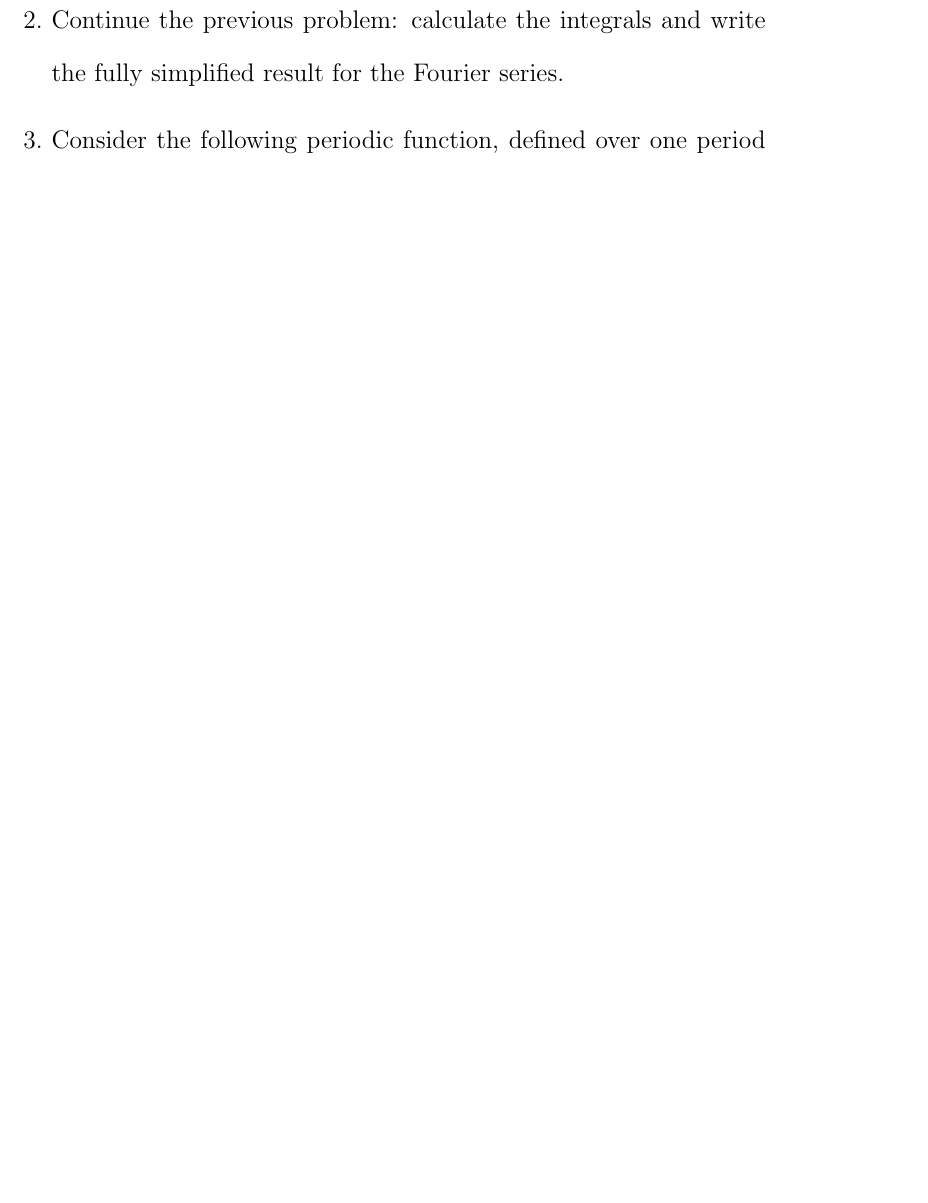
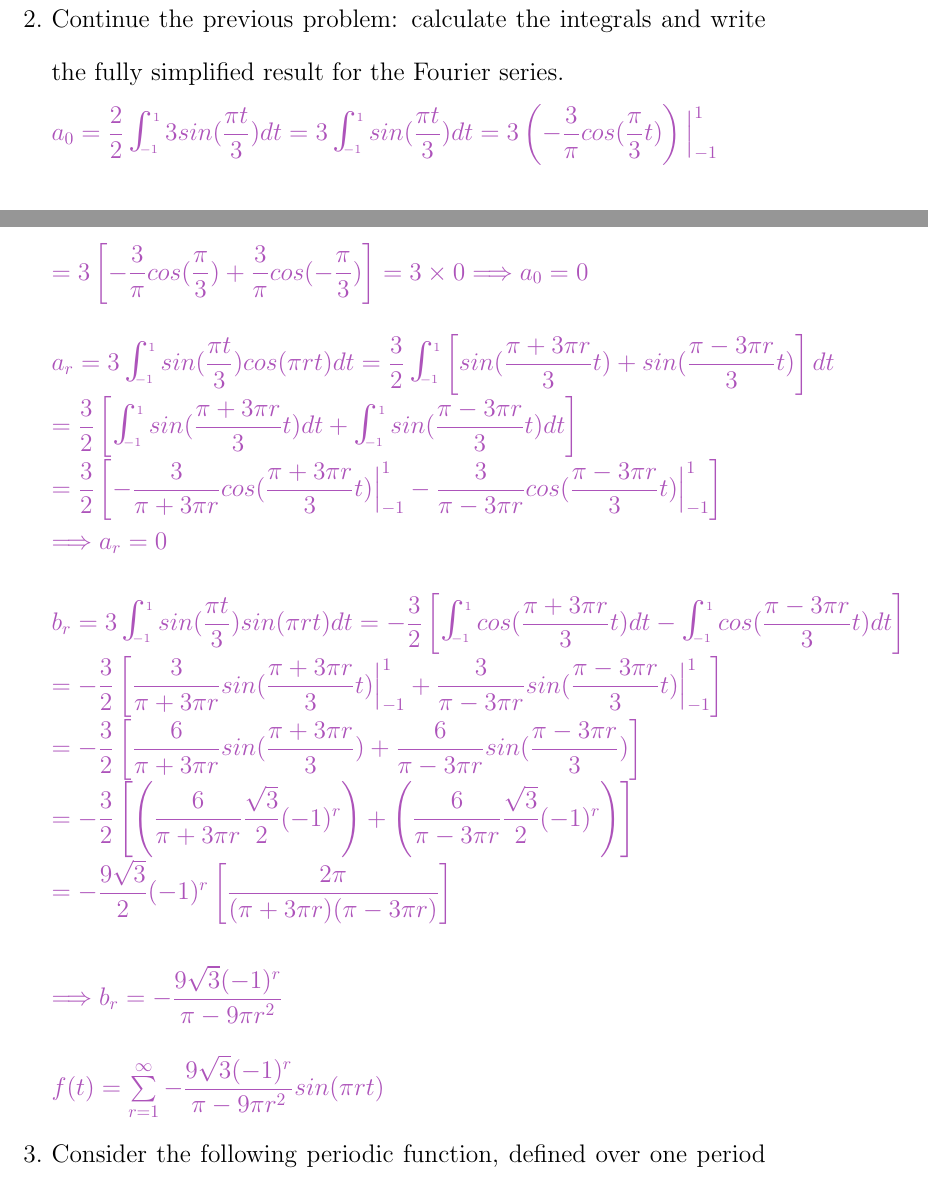
Before and after one commit to Behnam4/PHY201-Portfolio, a LaTeX document (portfolio.tex): part of page 35 of 43 before the commit and two parts of pages 36 and 37 of 45 after it, the two joined at a grey line, cut so that both start at the same text, the shorter picture padded with empty space. Compiled offline with pdfLaTeX.

Commit message:
Some 5 points questions

```diff
--- a/portfolio.tex
+++ b/portfolio.tex
@@ -8,6 +8,7 @@
 \usepackage[english]{babel}
 \usepackage[utf8x]{inputenc}
 \usepackage{float}
+\usepackage{bigints}
 \usepackage[colorinlistoftodos]{todonotes}
 \usepackage{setspace}
 \usepackage{geometry}
@@ -1183,13 +1216,42 @@
   \item Continue the previous problem:  calculate the integrals and write the fully simplified result for the Fourier series.
 
+    \textcolor{hwColor}{
+      $a_0=\dfrac{2}{2}\bigints_{-1}^{1}3sin(\dfrac{\pi t}{3})dt=3 \bigints_{-1}^{1}sin(\dfrac{\pi t}{3})dt=3\left(-\dfrac{3}{\pi}cos(\dfrac{\pi}{3}t)\right)\Big|_{-1}^{1}$ \\
+      $=3\left[-\dfrac{3}{\pi}cos(\dfrac{\pi}{3})+\dfrac{3}{\pi}cos(-\dfrac{\pi}{3})\right]=3 \times 0 \Longrightarrow a_0=0$
+    }
 
-  % Three
+    \bigbreak
+
+    \textcolor{hwColor}{
+      $a_r=3\bigints_{-1}^{1}sin(\dfrac{\pi t}{3}) cos(\pi rt)dt=\dfrac{3}{2}\bigints_{-1}^{1}\left[sin(\dfrac{\pi +3\pi r}{3}t)+sin(\dfrac{\pi - 3\pi r}{3}t)\right]dt$ \\
+      $=\dfrac{3}{2}\left[\bigints_{-1}^{1}sin(\dfrac{\pi +3\pi r}{3}t) dt+\bigints_{-1}^{1}sin(\dfrac{\pi - 3\pi r}{3}t) dt\right]$ \\
+      $=\dfrac{3}{2} \left[-\dfrac{3}{\pi + 3\pi r}cos(\dfrac{\pi + 3\pi r}{3}t)\Big|_{-1}^{1}-\dfrac{3}{\pi -3\pi r}cos(\dfrac{\pi -3\pi r}{3}t)\Big|_{-1}^{1}\right]$ \\
+      $\Longrightarrow a_r=0$
+    }
+
+    \bigbreak
+
+    \textcolor{hwColor}{
+      $b_r=3\bigints_{-1}^{1}sin(\dfrac{\pi t}{3}) sin(\pi rt)dt=-\dfrac{3}{2}\left[\bigints_{-1}^{1} cos(\dfrac{\pi + 3\pi r}{3}t)dt-\bigints_{-1}^{1}cos(\dfrac{\pi - 3\pi r}{3}t)dt\right]$ \\
+      $=-\dfrac{3}{2}\left[\dfrac{3}{\pi + 3\pi r}sin(\dfrac{\pi + 3\pi r}{3}t)\Big|_{-1}^{1}+\dfrac{3}{\pi - 3\pi r}sin(\dfrac{\pi - 3\pi r}{3}t)\Big|_{-1}^{1}\right]$ \\
+      $=-\dfrac{3}{2} \left[\dfrac{6}{\pi + 3\pi r}sin(\dfrac{\pi + 3\pi r}{3})+\dfrac{6}{\pi - 3\pi r}sin(\dfrac{\pi - 3\pi r}{3})\right]$ \\
+      $=-\dfrac{3}{2}\left[\left(\dfrac{6}{\pi + 3\pi r}\dfrac{\sqrt{3}}{2}(-1)^r\right)+\left(\dfrac{6}{\pi - 3\pi r}\dfrac{\sqrt{3}}{2}(-1)^r\right)\right]$ \\
+      $=-\dfrac{9\sqrt{3}}{2}(-1)^r\left[\dfrac{2\pi}{(\pi +3\pi r)(\pi - 3\pi r)}\right]$ \\
+      \\
+      $\Longrightarrow b_r=-\dfrac{9\sqrt{3}(-1)^r}{\pi - 9\pi r^2}$
+    }
+
+    \bigbreak
+
+    \textcolor{hwColor}{
+      $f(t)=\sum\limits_{r=1}^{\infty} -\dfrac{9\sqrt{3}(-1)^r}{\pi - 9\pi r^2} sin(\pi rt)$
+    }
+
   \item Consider the following periodic function, defined over one period as given:
   $$
   f\left( t\right) =t\left( 1-t\right) ,\;0<t<1
   $$
   graph it (good quality hand-drawn graphs are acceptable) and set up the integrals necessary to calculate the \emph{real} Fourier series.
-
 
   \item Continue the previous problem:  calculate the integrals and write the fully simplified result for the Fourier series.
 
```
Also changed, not shown: a.PNG (added), portfolio.tex (40 more changed lines). Lines whose indentation alone changed are shown as unchanged.
